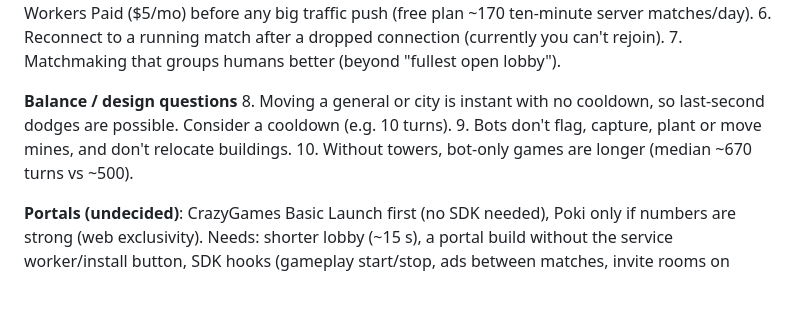
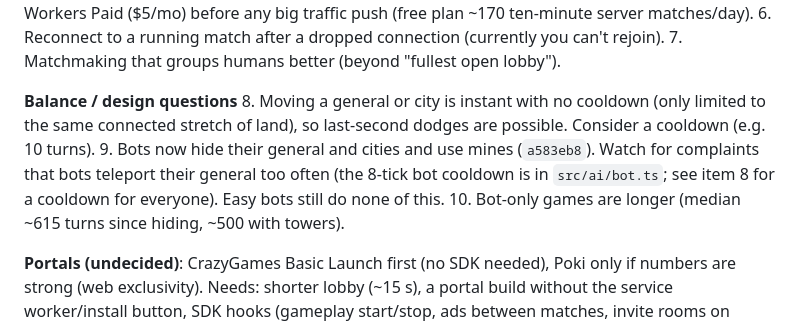
Before and after one commit to NigelRodgers/blockmarshal, a Markdown page: CLAUDE.md, the part around the change. Rendered like a GitHub page; blank space fills up the shorter version.

```diff
--- a/CLAUDE.md
+++ b/CLAUDE.md
@@ -75,9 +75,9 @@ Before every commit: `npx tsc --noEmit && npx tsc --noEmit -p tsconfig.server.js
 7. Matchmaking that groups humans better (beyond "fullest open lobby").
 
 **Balance / design questions**
-8. Moving a general or city is instant with no cooldown, so last-second dodges are possible. Consider a cooldown (e.g. 10 turns).
-9. Bots don't flag, capture, plant or move mines, and don't relocate buildings.
-10. Without towers, bot-only games are longer (median ~670 turns vs ~500).
+8. Moving a general or city is instant with no cooldown (only limited to the same connected stretch of land), so last-second dodges are possible. Consider a cooldown (e.g. 10 turns).
+9. Bots now hide their general and cities and use mines (`a583eb8`). Watch for complaints that bots teleport their general too often (the 8-tick bot cooldown is in `src/ai/bot.ts`; see item 8 for a cooldown for everyone). Easy bots still do none of this.
+10. Bot-only games are longer (median ~615 turns since hiding, ~500 with towers).
 
 **Portals (undecided)**: CrazyGames Basic Launch first (no SDK needed), Poki only if numbers are strong (web exclusivity). Needs: shorter lobby (~15 s), a portal build without the service worker/install button, SDK hooks (gameplay start/stop, ads between matches, invite rooms on CrazyGames).
 
```
Also changed, not shown: CHANGELOG.md (+8 -0 lines).
